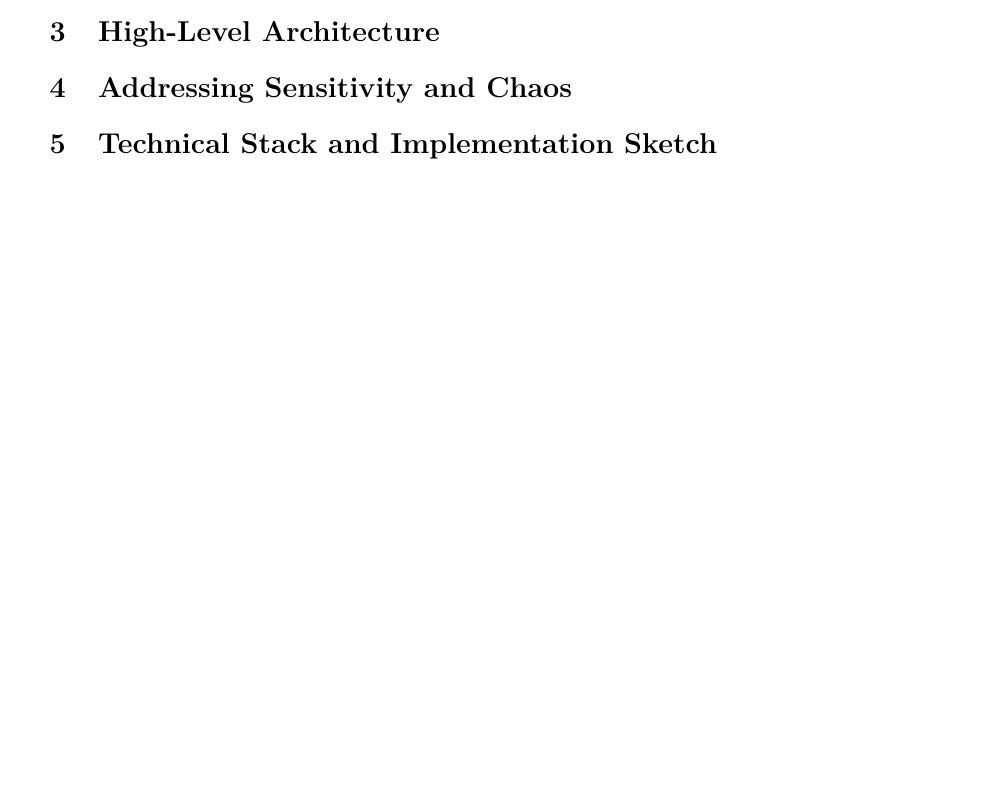
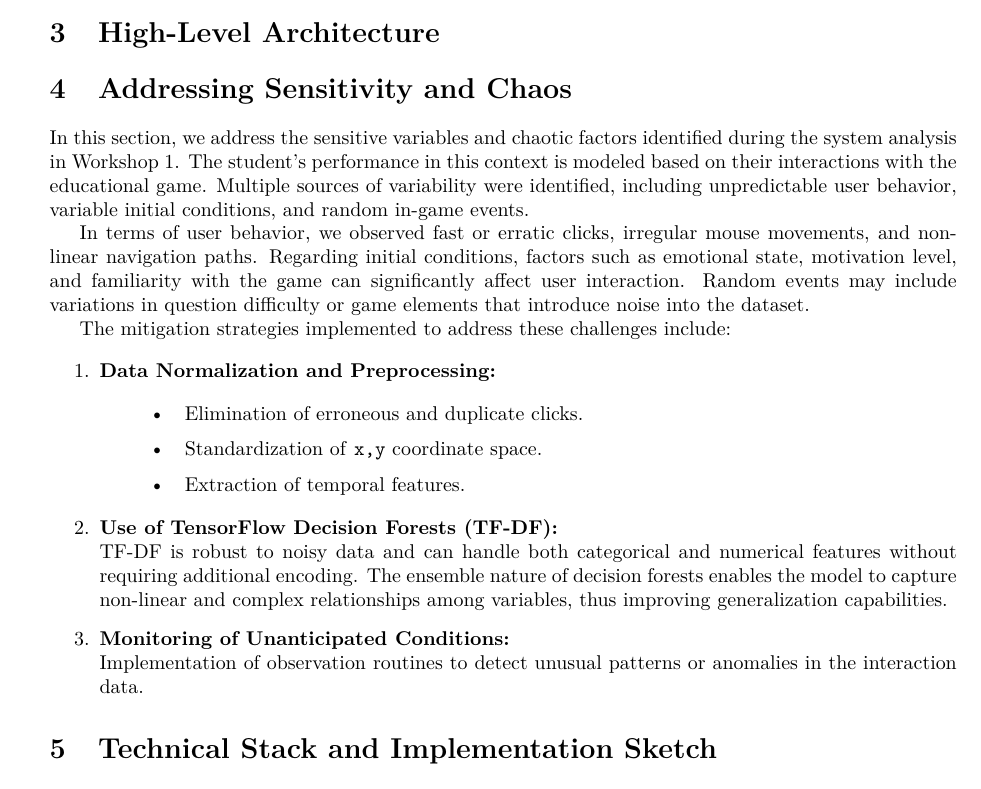
Before and after one commit to Kgnot/systems-analysis-and-design, a LaTeX document (Workshops/Workshop2/Workshop2.tex): part of page 2 of 2, cut so that both start at the same text. Compiled offline with pdfLaTeX.

Commit message:
Refactor PDF builder workflow by removing commented-out PR comment actions; update Workshop2 PDF output path and enhance Workshop2.tex with a new section addressing sensitivity and chaos in user interactions, including mitigation strategies.

```diff
--- a/Workshops/Workshop2/Workshop2.tex
+++ b/Workshops/Workshop2/Workshop2.tex
@@ -97,7 +97,26 @@ Javier Alejandro Penagos Hernández 20221020028
 \section{High-Level Architecture}
 
 \section{Addressing Sensitivity and Chaos}
+In this section, we address the sensitive variables and chaotic factors identified during the system analysis in Workshop 1. The student’s performance in this context is modeled based on their interactions with the educational game. Multiple sources of variability were identified, including unpredictable user behavior, variable initial conditions, and random in-game events.
 
+In terms of user behavior, we observed fast or erratic clicks, irregular mouse movements, and non-linear navigation paths. Regarding initial conditions, factors such as emotional state, motivation level, and familiarity with the game can significantly affect user interaction. Random events may include variations in question difficulty or game elements that introduce noise into the dataset.
+
+The mitigation strategies implemented to address these challenges include:
+
+\begin{enumerate}
+    \item \textbf{Data Normalization and Preprocessing:}
+    \begin{itemize}
+        \item Elimination of erroneous and duplicate clicks.
+        \item Standardization of \texttt{x,y} coordinate space.
+        \item Extraction of temporal features.
+    \end{itemize}
+
+    \item \textbf{Use of TensorFlow Decision Forests (TF-DF):} \\
+    TF-DF is robust to noisy data and can handle both categorical and numerical features without requiring additional encoding. The ensemble nature of decision forests enables the model to capture non-linear and complex relationships among variables, thus improving generalization capabilities.
+
+    \item \textbf{Monitoring of Unanticipated Conditions:} \\
+    Implementation of observation routines to detect unusual patterns or anomalies in the interaction data.
+\end{enumerate}
 \section{Technical Stack and Implementation Sketch}
 
 \end{document}
```
Also changed, not shown: .github/workflows/pdf_builder.yml (+1 -26 lines), 1 other file.
